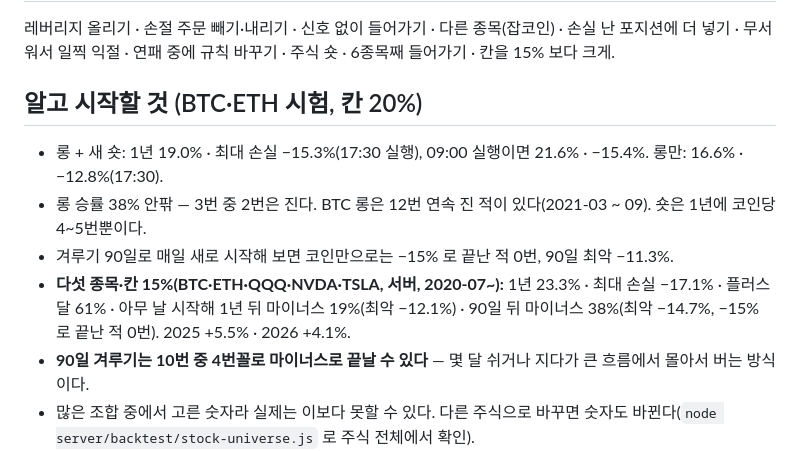
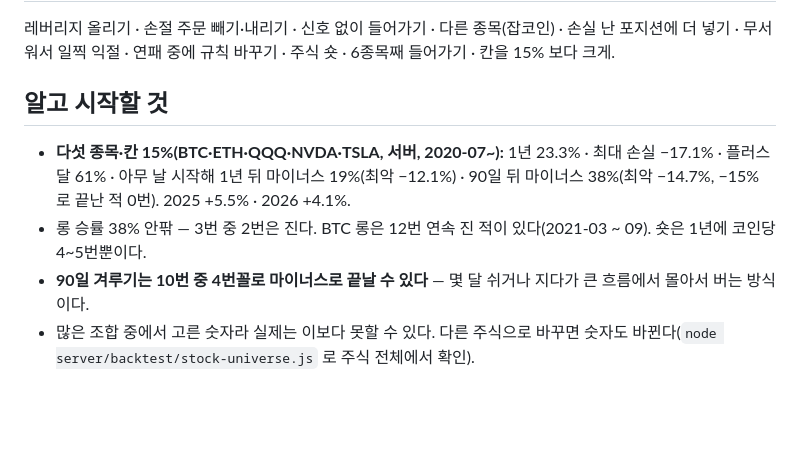
Before and after one commit to Qawswd/-1, a Markdown page: docs/08-OWNER-RULES.md, the part around the change. GitHub-like rendering; blank space fills up the shorter version.

Commit message:
규칙 한 장: '알고 시작할 것'을 칸 15% · 다섯 종목 기준으로 정리
Co-Authored-By: Claude Opus 5.5 <noreply@anthropic.com>
Claude-Session: https://claude.ai/code/session_01UrKsX3fgSJsQGnsinN7bmj

```diff
--- a/docs/08-OWNER-RULES.md
+++ b/docs/08-OWNER-RULES.md
@@ -38,10 +38,8 @@
 ## 절대 하지 않는 것
 레버리지 올리기 · 손절 주문 빼기·내리기 · 신호 없이 들어가기 · 다른 종목(잡코인) · 손실 난 포지션에 더 넣기 · 무서워서 일찍 익절 · 연패 중에 규칙 바꾸기 · 주식 숏 · 6종목째 들어가기 · 칸을 15% 보다 크게.
 
-## 알고 시작할 것 (BTC·ETH 시험, 칸 20%)
-- 롱 + 새 숏: 1년 19.0% · 최대 손실 −15.3%(17:30 실행), 09:00 실행이면 21.6% · −15.4%. 롱만: 16.6% · −12.8%(17:30).
+## 알고 시작할 것
+- **다섯 종목·칸 15%(BTC·ETH·QQQ·NVDA·TSLA, 서버, 2020-07~):** 1년 23.3% · 최대 손실 −17.1% · 플러스 달 61% · 아무 날 시작해 1년 뒤 마이너스 19%(최악 −12.1%) · 90일 뒤 마이너스 38%(최악 −14.7%, −15% 로 끝난 적 0번). 2025 +5.5% · 2026 +4.1%.
 - 롱 승률 38% 안팎 — 3번 중 2번은 진다. BTC 롱은 12번 연속 진 적이 있다(2021-03 ~ 09). 숏은 1년에 코인당 4~5번뿐이다.
-- 겨루기 90일로 매일 새로 시작해 보면 코인만으로는 −15% 로 끝난 적 0번, 90일 최악 −11.3%.
-- **다섯 종목·칸 15%(BTC·ETH·QQQ·NVDA·TSLA, 서버, 2020-07~):** 1년 23.3% · 최대 손실 −17.1% · 플러스 달 61% · 아무 날 시작해 1년 뒤 마이너스 19%(최악 −12.1%) · 90일 뒤 마이너스 38%(최악 −14.7%, −15% 로 끝난 적 0번). 2025 +5.5% · 2026 +4.1%.
 - **90일 겨루기는 10번 중 4번꼴로 마이너스로 끝날 수 있다** — 몇 달 쉬거나 지다가 큰 흐름에서 몰아서 버는 방식이다.
 - 많은 조합 중에서 고른 숫자라 실제는 이보다 못할 수 있다. 다른 주식으로 바꾸면 숫자도 바뀐다(`node server/backtest/stock-universe.js` 로 주식 전체에서 확인).
```
